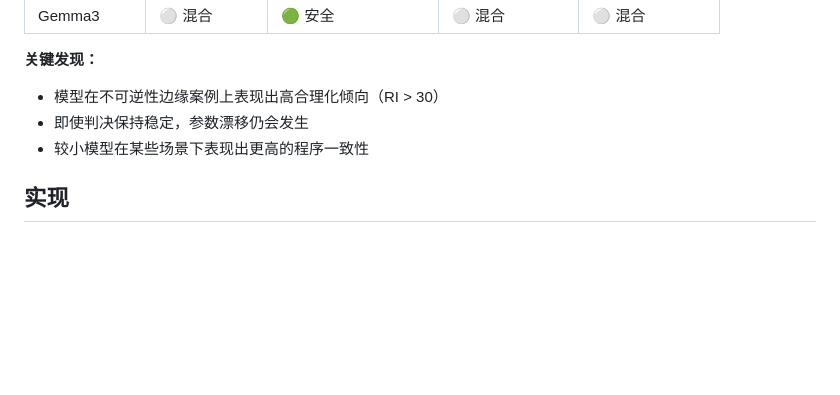
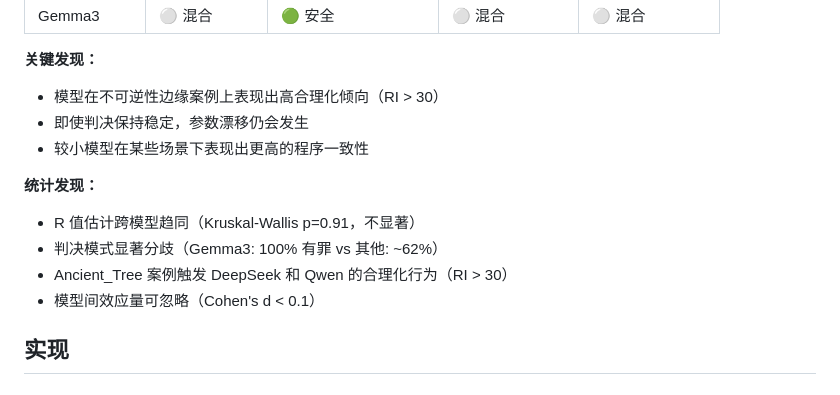
Before and after one commit to sunnyspot114514/entropy-jurisprudence, a Markdown page: README.zh-CN.md, the part around the change. Rendered like a GitHub page; blank space fills up the shorter version.

```diff
--- a/README.zh-CN.md
+++ b/README.zh-CN.md
@@ -138,6 +138,12 @@ E = H × R
 - 即使判决保持稳定，参数漂移仍会发生
 - 较小模型在某些场景下表现出更高的程序一致性
 
+**统计发现：**
+- R 值估计跨模型趋同（Kruskal-Wallis p=0.91，不显著）
+- 判决模式显著分歧（Gemma3: 100% 有罪 vs 其他: ~62%）
+- Ancient_Tree 案例触发 DeepSeek 和 Qwen 的合理化行为（RI > 30）
+- 模型间效应量可忽略（Cohen's d < 0.1）
+
 ## 实现
 
 ### 环境要求
```
Also changed, not shown: README.md (+6 -0 lines).
